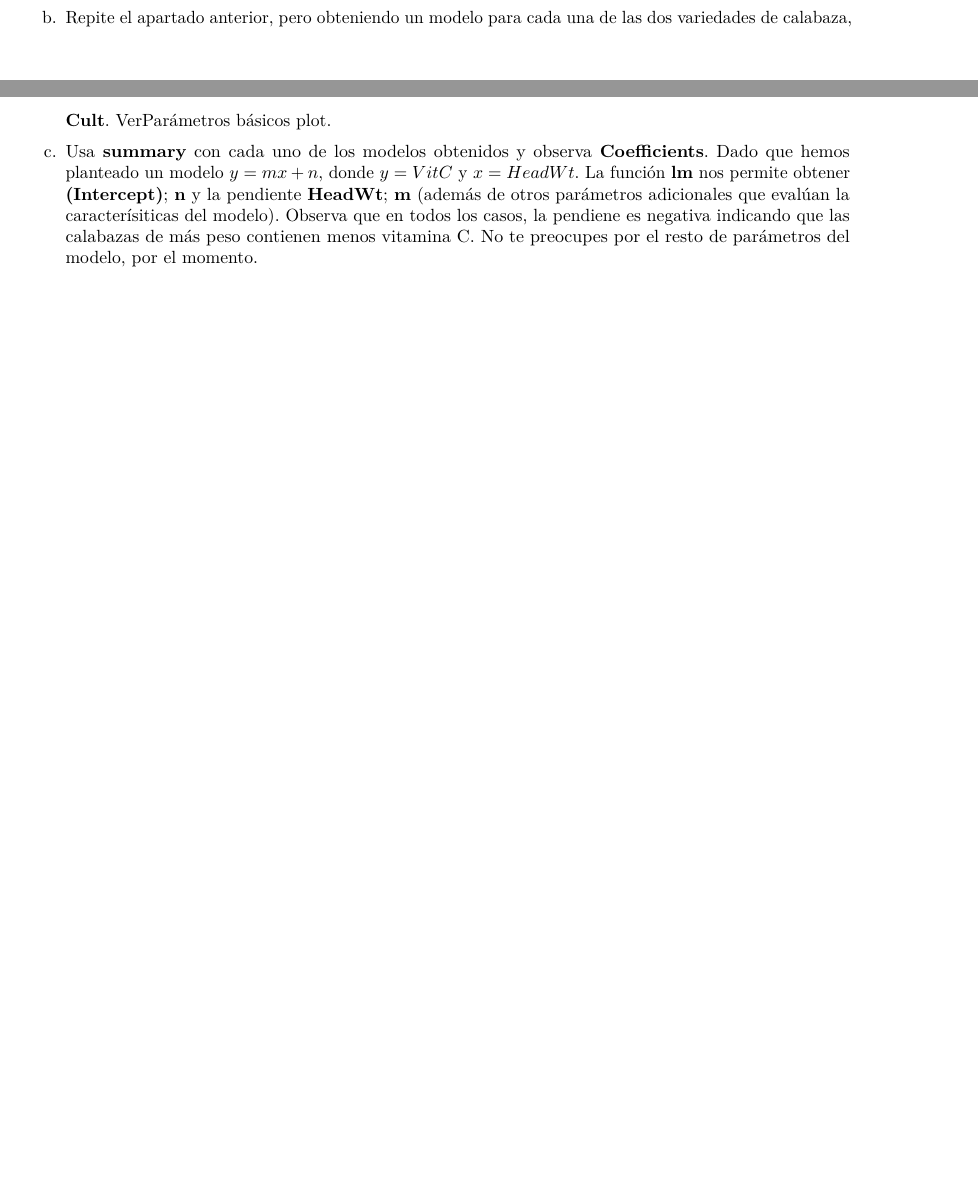
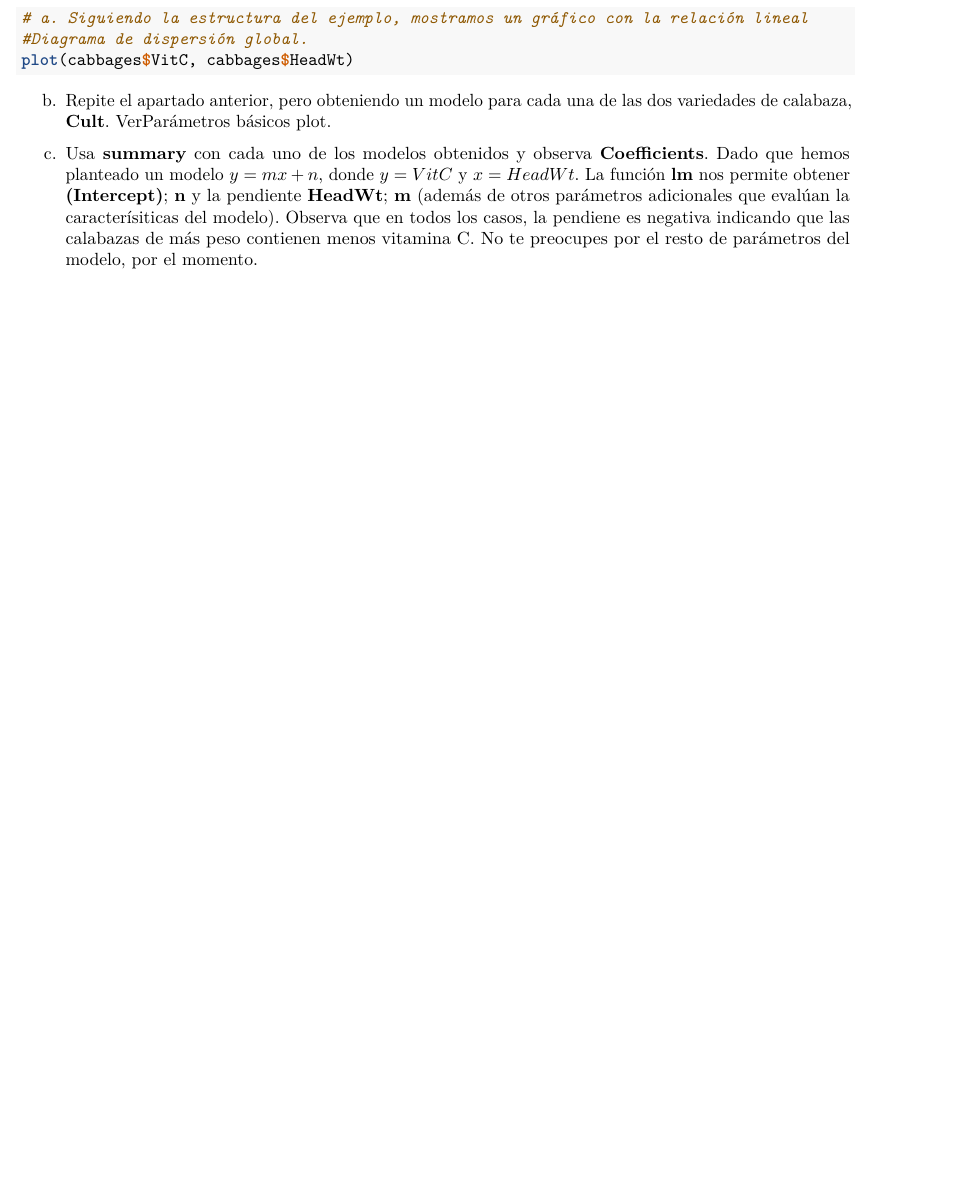
Before and after one commit to gosacarpersonal/SolucionesTema1, an R Markdown document (BoletinTema1ALUMNO.Rmd): two parts of pages 13 and 14 of 14 before the commit and part of page 14 of 14 after it, the two joined at a grey line, cut at the place of the change. Rendered offline with R 4.5, knitr and Pandoc, then LaTeX, with nearby package versions.

Commit message:
Apartado a ejercicio 7

````diff
--- a/BoletinTema1ALUMNO.Rmd
+++ b/BoletinTema1ALUMNO.Rmd
@@ -276,2 +276,5 @@ abline(Model2)
 ```{r,echo=T,include=T,eval=F}
+# a. Siguiendo la estructura del ejemplo, mostramos un gráfico con la relación lineal
+#Diagrama de dispersión global.
+plot(cabbages$VitC, cabbages$HeadWt)
 ```
````
Also changed, not shown: BoletinTema1ALUMNO.Rmd (4 more changed lines).
